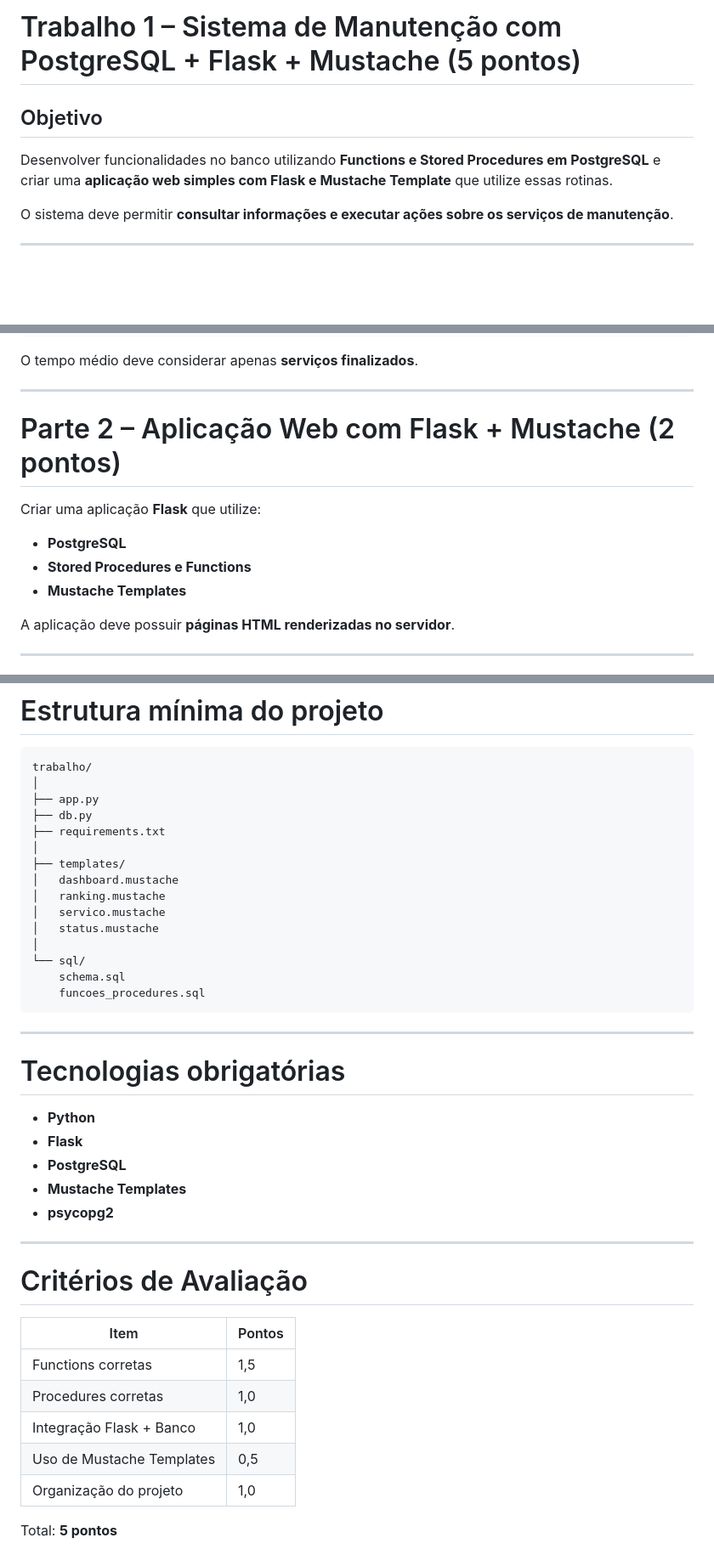
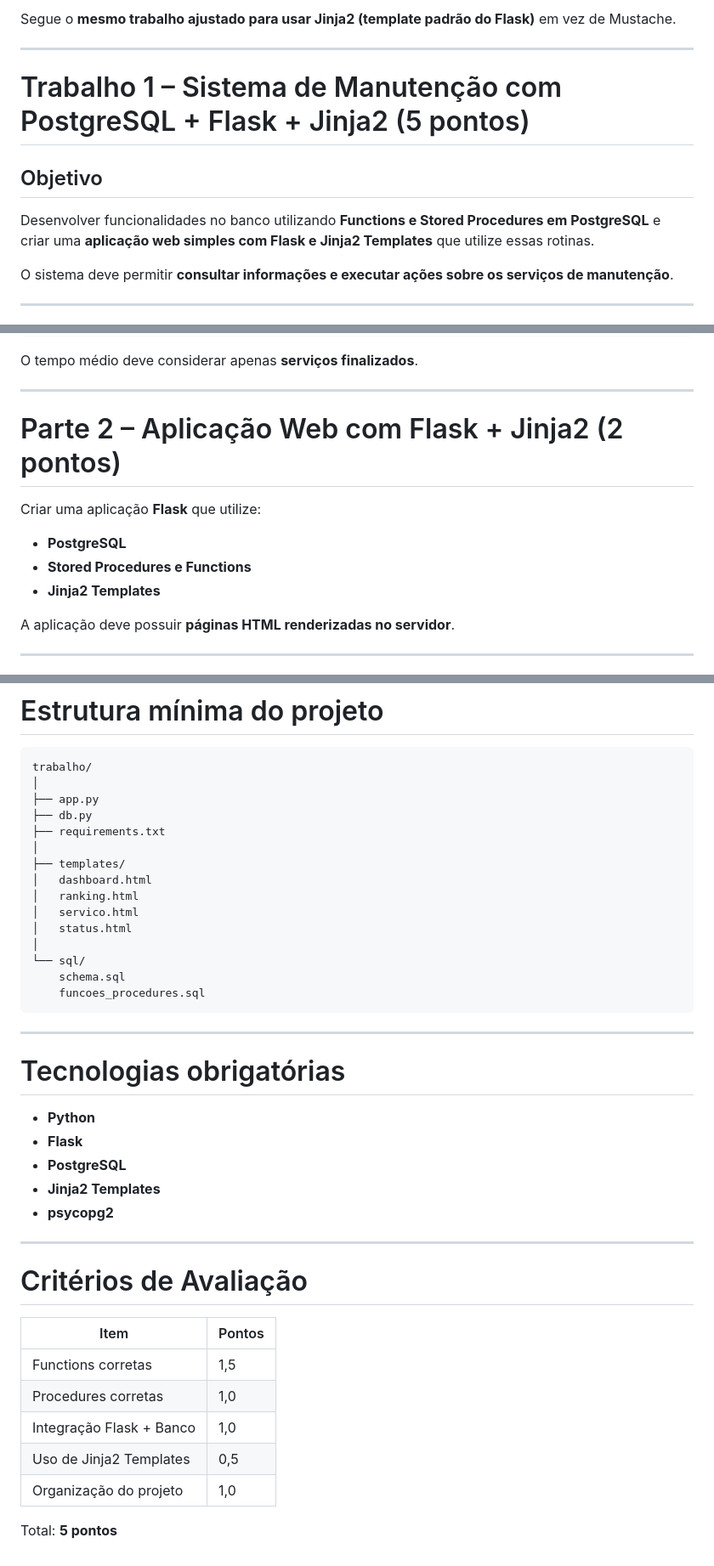
Before and after one commit to IgorAvilaPereira/pbd2026_1sem, a Markdown page: 04_exercicios_stored_procedure_com_integracao_flask_python/trabalho1.md, 3 parts joined by grey strips. Shown at 85% size. Drawn GitHub-style; blank space fills up the shorter version.

```diff
--- a/04_exercicios_stored_procedure_com_integracao_flask_python/trabalho1.md
+++ b/04_exercicios_stored_procedure_com_integracao_flask_python/trabalho1.md
@@ -1,8 +1,12 @@
-# Trabalho 1 – Sistema de Manutenção com PostgreSQL + Flask + Mustache (5 pontos)
+Segue o **mesmo trabalho ajustado para usar Jinja2 (template padrão do Flask)** em vez de Mustache.
+
+---
+
+# Trabalho 1 – Sistema de Manutenção com PostgreSQL + Flask + Jinja2 (5 pontos)
 
 ## Objetivo
 
-Desenvolver funcionalidades no banco utilizando **Functions e Stored Procedures em PostgreSQL** e criar uma **aplicação web simples com Flask e Mustache Template** que utilize essas rotinas.
+Desenvolver funcionalidades no banco utilizando **Functions e Stored Procedures em PostgreSQL** e criar uma **aplicação web simples com Flask e Jinja2 Templates** que utilize essas rotinas.
 
 O sistema deve permitir **consultar informações e executar ações sobre os serviços de manutenção**.
 
@@ -120,13 +124,13 @@ O tempo médio deve considerar apenas **serviços finalizados**.
 
 ---
 
-# Parte 2 – Aplicação Web com Flask + Mustache (2 pontos)
+# Parte 2 – Aplicação Web com Flask + Jinja2 (2 pontos)
 
 Criar uma aplicação **Flask** que utilize:
 
 * **PostgreSQL**
 * **Stored Procedures e Functions**
-* **Mustache Templates**
+* **Jinja2 Templates**
 
 A aplicação deve possuir **páginas HTML renderizadas no servidor**.
 
@@ -210,10 +214,10 @@ trabalho/
 ├── requirements.txt
 │
 ├── templates/
-│   dashboard.mustache
-│   ranking.mustache
-│   servico.mustache
-│   status.mustache
+│   dashboard.html
+│   ranking.html
+│   servico.html
+│   status.html
 │
 └── sql/
     schema.sql
@@ -227,19 +231,19 @@ trabalho/
 * **Python**
 * **Flask**
 * **PostgreSQL**
-* **Mustache Templates**
+* **Jinja2 Templates**
 * **psycopg2**
 
 ---
 
 # Critérios de Avaliação
 
-| Item                      | Pontos |
-| ------------------------- | ------ |
-| Functions corretas        | 1,5    |
-| Procedures corretas       | 1,0    |
-| Integração Flask + Banco  | 1,0    |
-| Uso de Mustache Templates | 0,5    |
-| Organização do projeto    | 1,0    |
+| Item                     | Pontos |
+| ------------------------ | ------ |
+| Functions corretas       | 1,5    |
+| Procedures corretas      | 1,0    |
+| Integração Flask + Banco | 1,0    |
+| Uso de Jinja2 Templates  | 0,5    |
+| Organização do projeto   | 1,0    |
 
 Total: **5 pontos**
```
Also changed, not shown: other parts of 04_exercicios_stored_procedure_com_integracao_flask_python/trabalho1.md (+1 -1 lines).
